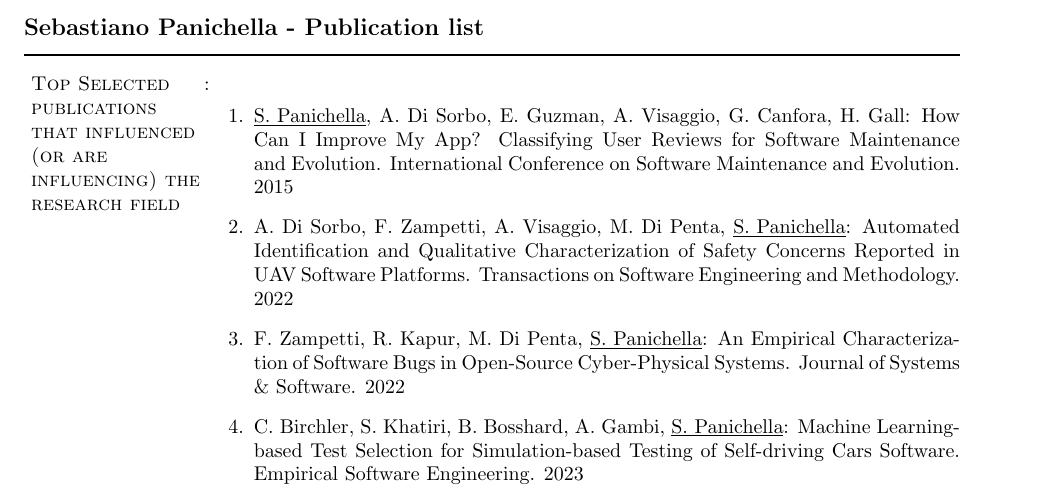
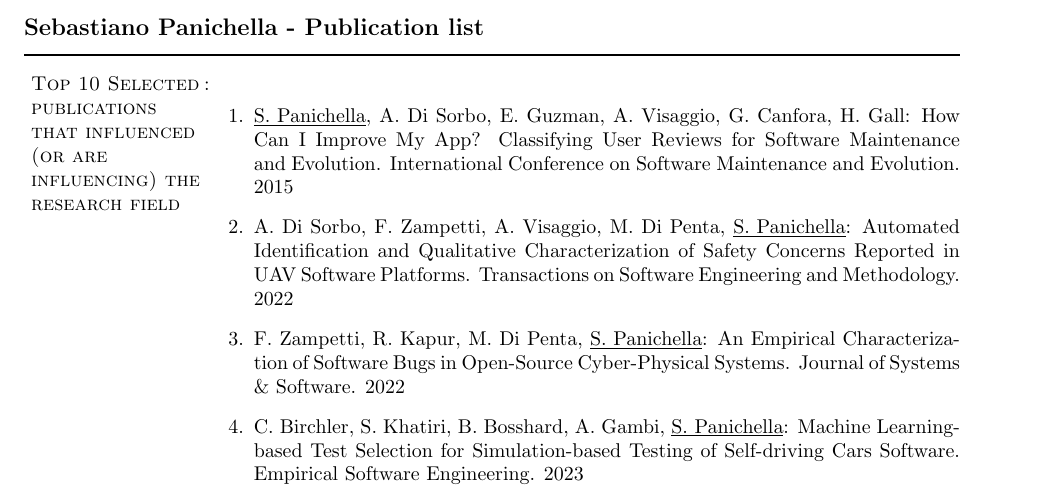
Before and after one commit to spanichella/spanichella.github.io, a LaTeX CV (img/CV/Publications.tex): part of page 1 of 12, cut so that both start at the same text. Compiled offline with pdfLaTeX.

Commit message:
Add files via upload

```diff
--- a/img/CV/Publications.tex
+++ b/img/CV/Publications.tex
@@ -194,7 +194,7 @@
 \newlength{\spacewidth}\setlength{\spacewidth}{20pt}
 \newcommand\spacechar{$|$}
 
-\section{Top Selected publications that influenced (or are influencing) the research field}:
+\section{Top 10 Selected publications that influenced (or are influencing) the research field}:
 \begin{enumerate}
 {
 %\fontsize{9}{9.5}\selectfont
```
Also changed, not shown: img/CV/Publications.pdf.
